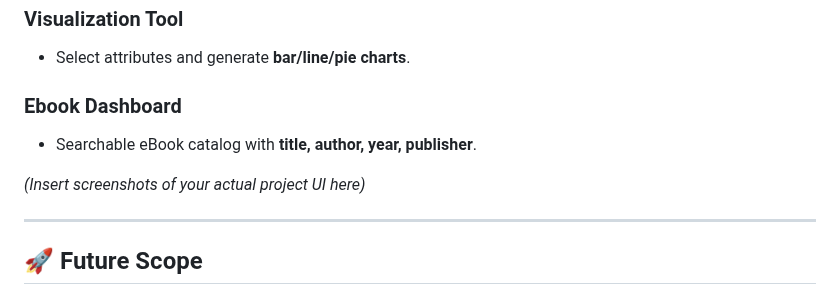
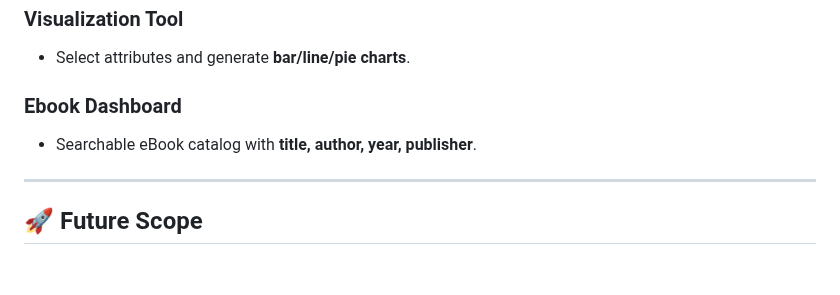
Before and after one commit to Shreyaas0710/Library-Usage-Access-Analytics-System-, a Markdown page: README.md, the part around the change. GitHub-like rendering; blank space fills up the shorter version.

```diff
--- a/README.md
+++ b/README.md
@@ -139,8 +139,6 @@ Displays **Library Usage Reports** with options for **Auditorium** and **Ebook R
 ### Ebook Dashboard
 - Searchable eBook catalog with **title, author, year, publisher**.
 
-*(Insert screenshots of your actual project UI here)*
-
 ---
 
 ## 🚀 Future Scope
```
